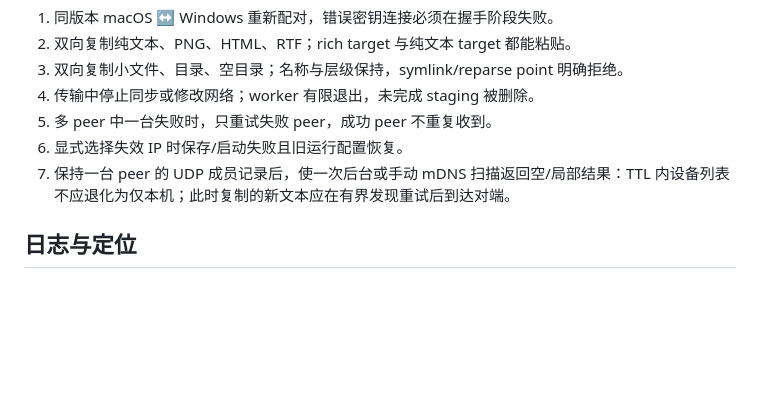
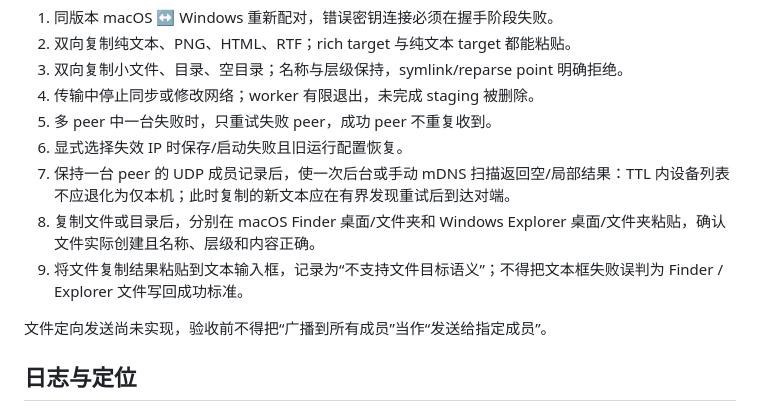
Before and after one commit to sqmw/lan-clipboard, a Markdown page: docs/dev.md, the part around the change. Drawn GitHub-style; blank space fills up the shorter version.

```diff
--- a/docs/dev.md
+++ b/docs/dev.md
@@ -120,6 +120,10 @@ Windows 必须在实际 Windows 工作区再跑等价验证；本机缺少 Windo
 5. 多 peer 中一台失败时，只重试失败 peer，成功 peer 不重复收到。
 6. 显式选择失效 IP 时保存/启动失败且旧运行配置恢复。
 7. 保持一台 peer 的 UDP 成员记录后，使一次后台或手动 mDNS 扫描返回空/局部结果：TTL 内设备列表不应退化为仅本机；此时复制的新文本应在有界发现重试后到达对端。
+8. 复制文件或目录后，分别在 macOS Finder 桌面/文件夹和 Windows Explorer 桌面/文件夹粘贴，确认文件实际创建且名称、层级和内容正确。
+9. 将文件复制结果粘贴到文本输入框，记录为“不支持文件目标语义”；不得把文本框失败误判为 Finder / Explorer 文件写回成功标准。
+
+文件定向发送尚未实现，验收前不得把“广播到所有成员”当作“发送给指定成员”。
 
 ## 日志与定位
 
```
Also changed, not shown: docs/status.md (+7 -2 lines), docs/todo.md (+2 -0 lines).
